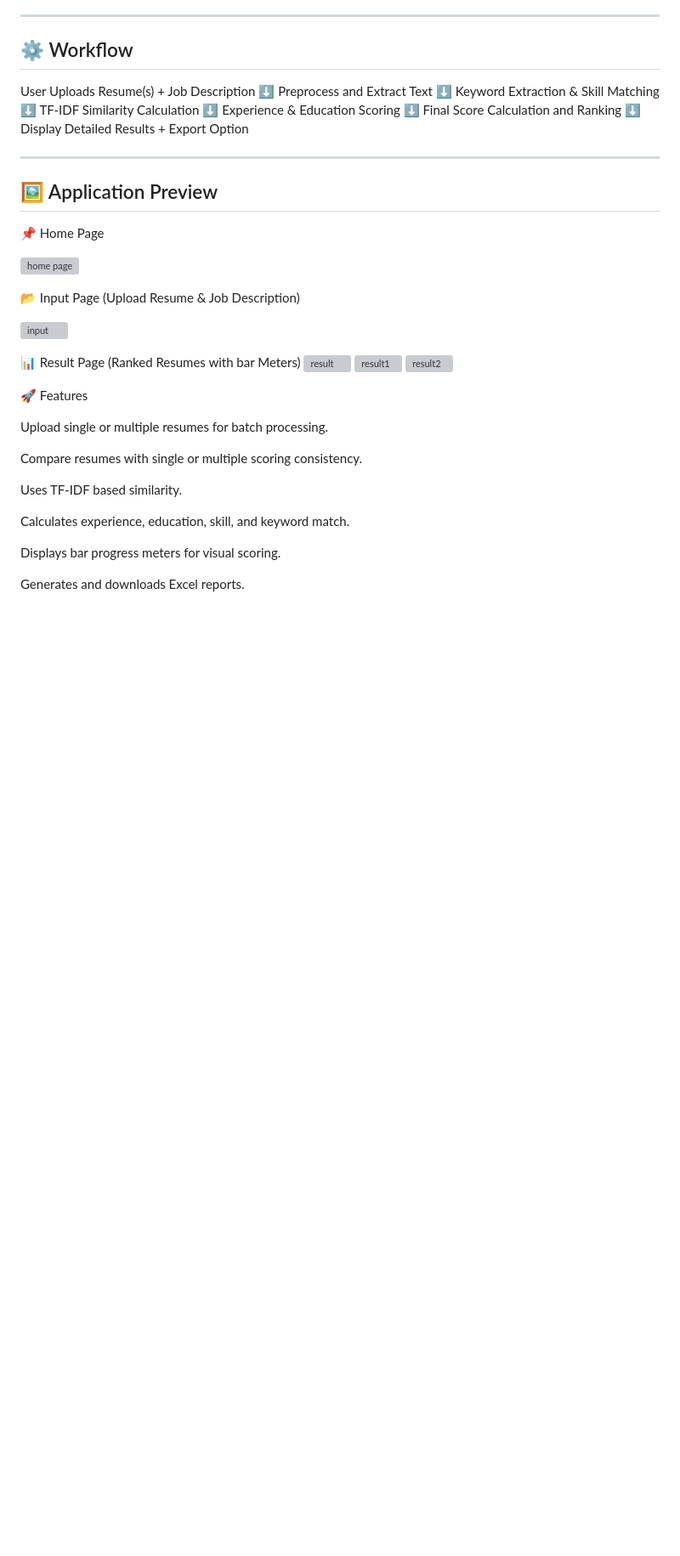
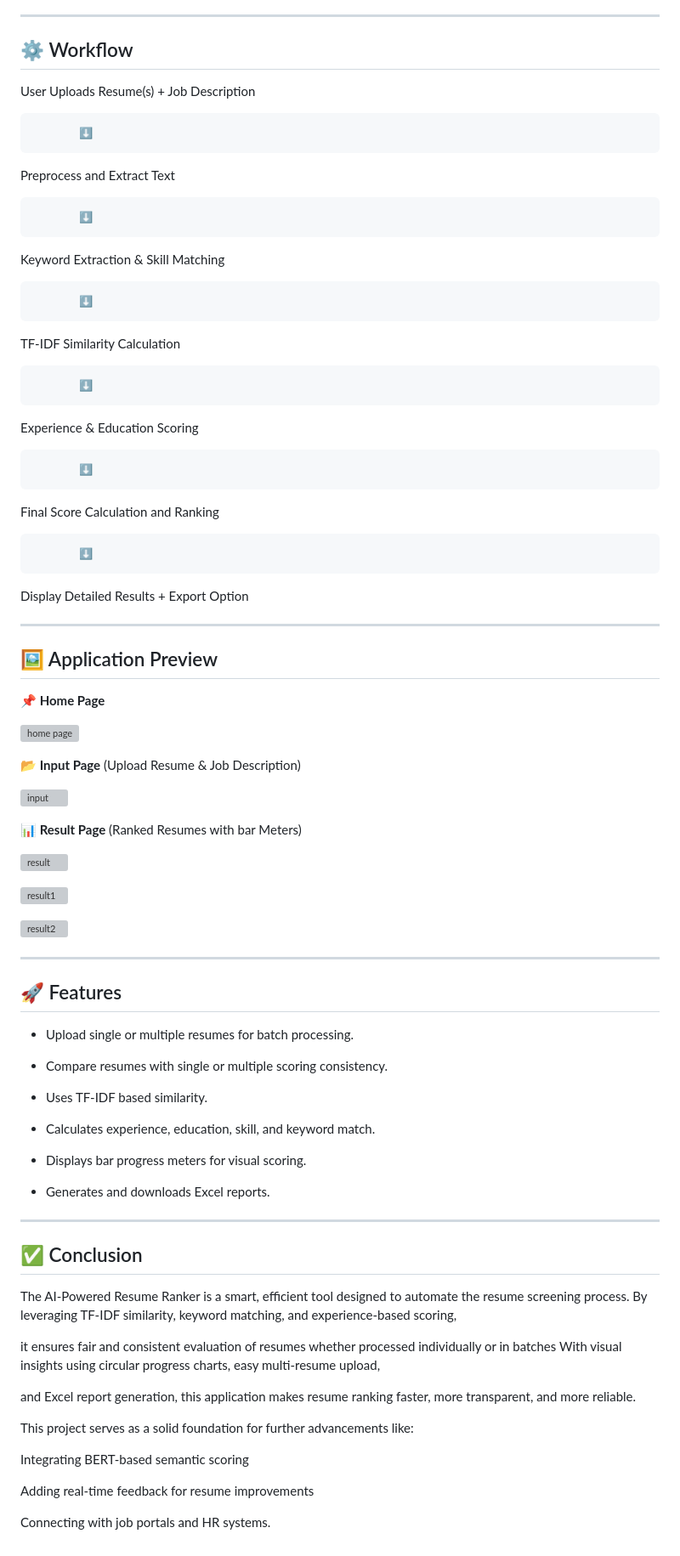
Before and after one commit to pavithraus/AI-powered-Resume-Ranker, a Markdown page: README.md, the part around one of its changes. Shown at 85% size. GitHub-like rendering; blank space fills up the shorter version; grey boxes are pictures that could not be loaded.

```diff
--- a/README.md
+++ b/README.md
@@ -52,49 +53,82 @@ The system analyzes key factors like **similarity score, keyword match, experien
 ## ⚙️ Workflow
 
 User Uploads Resume(s) + Job Description
+
            ⬇
 Preprocess and Extract Text
+
            ⬇
+
 Keyword Extraction & Skill Matching
+
            ⬇
+
 TF-IDF Similarity Calculation
+
            ⬇
+
 Experience & Education Scoring
+
            ⬇
+
 Final Score Calculation and Ranking
+
            ⬇
+
 Display Detailed Results + Export Option
 
 ----
 
 ## 🖼️ Application Preview
 
-📌 Home Page
+**📌 Home Page**
 
 ![home page](https://github.com/user-attachments/assets/af9e9395-dbc8-472d-83d2-d615eec59b8c)
 
 
-📂 Input Page (Upload Resume & Job Description)
+**📂 Input Page** (Upload Resume & Job Description)
 
 ![input](https://github.com/user-attachments/assets/b9d21560-bead-4031-9e53-50410c7d0237)
 
 
-📊 Result Page (Ranked Resumes with bar Meters)
+**📊 Result Page** (Ranked Resumes with bar Meters)
+
 ![result](https://github.com/user-attachments/assets/82aa5b17-913c-45bb-aef8-8cf06e3f6fca)
+
 ![result1](https://github.com/user-attachments/assets/466890c3-27a2-41d6-a42b-9f50a7d5e6c9)
+
 ![result2](https://github.com/user-attachments/assets/0f950ba1-7844-4fe3-99cd-c518e82b1fc6)
 
+---
 
-🚀 Features
+## 🚀 Features
 
-Upload single or multiple resumes for batch processing.
+- Upload single or multiple resumes for batch processing.
 
-Compare resumes with single or multiple scoring consistency.
+- Compare resumes with single or multiple scoring consistency.
 
-Uses TF-IDF based similarity.
+- Uses TF-IDF based similarity.
 
-Calculates experience, education, skill, and keyword match.
+- Calculates experience, education, skill, and keyword match.
 
-Displays bar progress meters for visual scoring.
+- Displays bar progress meters for visual scoring.
 
-Generates and downloads Excel reports.
+- Generates and downloads Excel reports.
+
+----
+
+## ✅ Conclusion
+
+The AI-Powered Resume Ranker is a smart, efficient tool designed to automate the resume screening process. By leveraging TF-IDF similarity, keyword matching, and experience-based scoring,
+
+it ensures fair and consistent evaluation of resumes whether processed individually or in batches With visual insights using circular progress charts, easy multi-resume upload,
+
+and Excel report generation, this application makes resume ranking faster, more transparent, and more reliable.
+
+This project serves as a solid foundation for further advancements like:
+
+Integrating BERT-based semantic scoring
+
+Adding real-time feedback for resume improvements
+
+Connecting with job portals and HR systems.
```
Also changed, not shown: other parts of README.md (+1 -0 lines).
